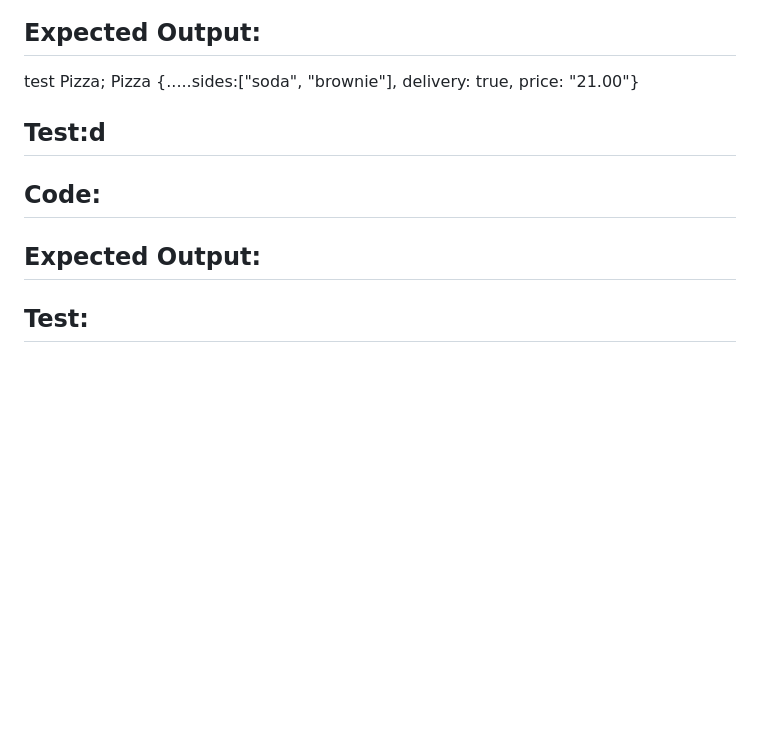
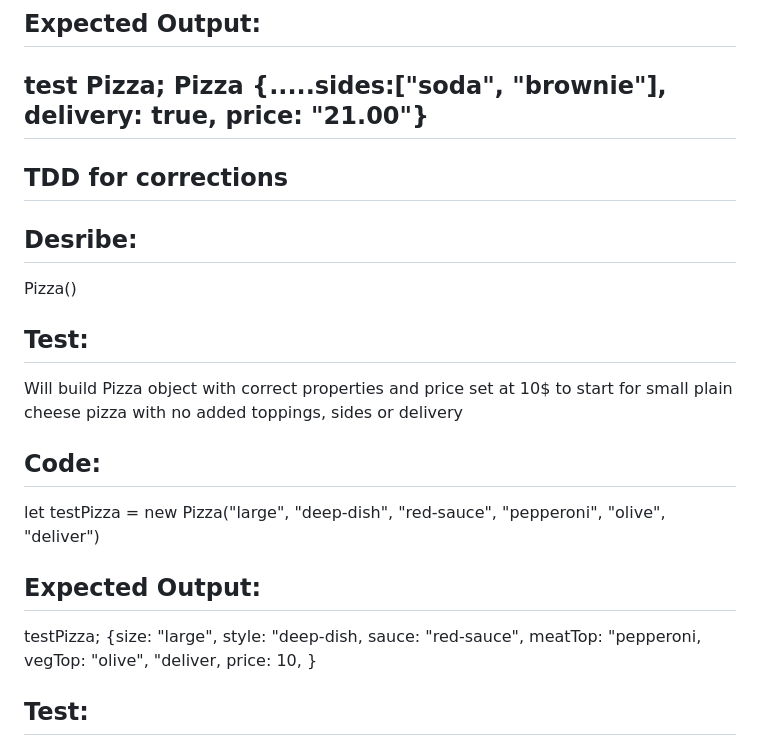
Before and after one commit to ChrisRDavila/Pizza-parlor, a Markdown page: TEST.md, the part around the change. Rendered like a GitHub page; blank space fills up the shorter version.

Commit message:
TDD on corrections, first correction test written

```diff
--- a/TEST.md
+++ b/TEST.md
@@ -151,12 +151,18 @@ turn output cost into cash value element
 `$${cost}.00`
 ## Expected Output:
 test Pizza; Pizza {.....sides:["soda", "brownie"], delivery: true,  price: "21.00"}
+-------------------------------------------------------
+## TDD for corrections
 
+## Desribe:
+Pizza()
 
-## Test:d
+## Test:
+Will build Pizza object with correct properties and price set at 10$ to start for small plain cheese pizza with no added toppings, sides or delivery
 ## Code:
+let testPizza = new Pizza("large", "deep-dish", "red-sauce", "pepperoni", "olive", "deliver")
 ## Expected Output:
-
+testPizza; {size: "large", style: "deep-dish, sauce: "red-sauce", meatTop: "pepperoni, vegTop: "olive", "deliver, price: 10, }
 ## Test:
 ## Code:
 ## Expected Output:
```
